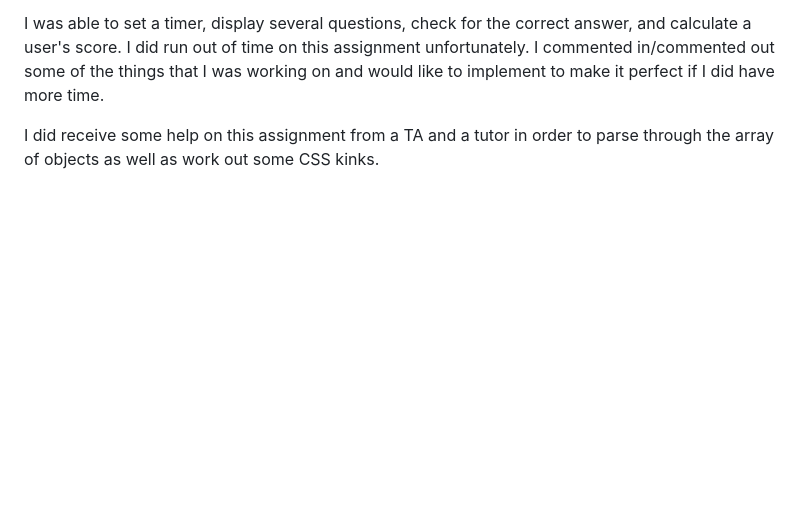
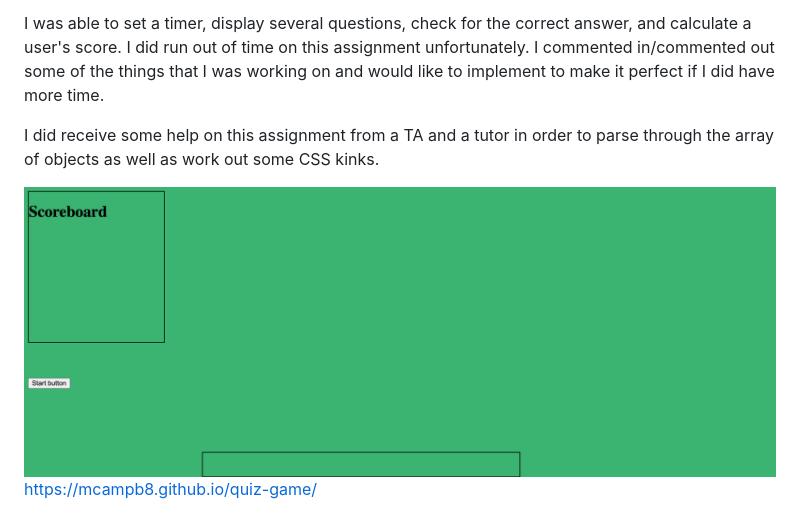
Before and after one commit to mcampb8/quiz-game, a Markdown page: README.md, the part around the change. Drawn GitHub-style; pictures changed too: 2023-04-05-00-00-38.png (added); blank space fills up the shorter version.

Commit message:
added readME links

```diff
--- a/README.md
+++ b/README.md
@@ -3,3 +3,7 @@ For this project, I created a quiz game about one of my favorite hobbies: sports
 I was able to set a timer, display several questions, check for the correct answer, and calculate a user's score. I did run out of time on this assignment unfortunately. I commented in/commented out some of the things that I was working on and would like to implement to make it perfect if I did have more time.
 
 I did receive some help on this assignment from a TA and a tutor in order to parse through the array of objects as well as work out some CSS kinks.
+
+
+![](2023-04-05-00-00-38.png)
+https://mcampb8.github.io/quiz-game/
```
Also changed, not shown: mcampb8.github.io_quiz-game_.png (added).
